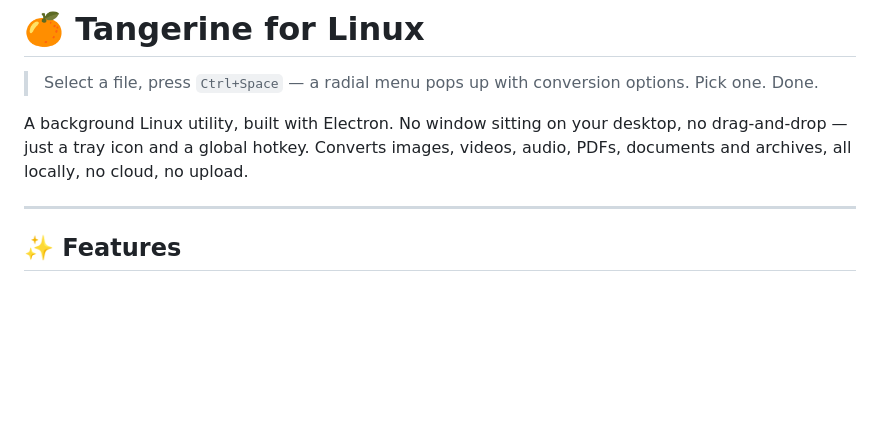
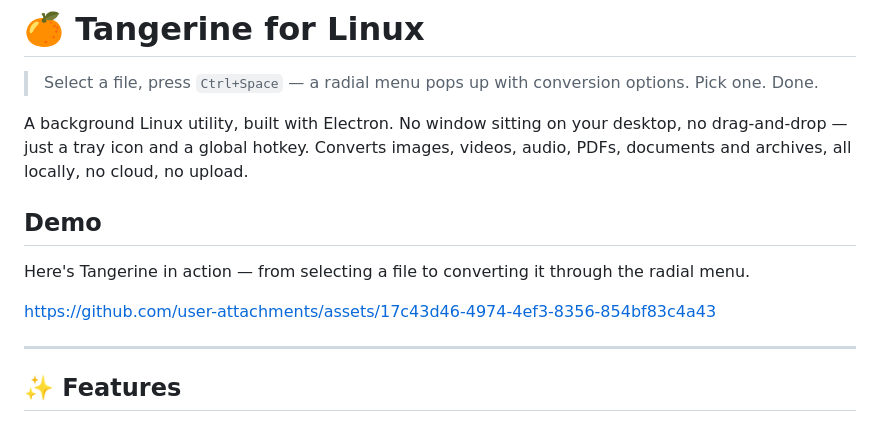
Before and after one commit to Aaditya-jn/Tangerine, a Markdown page: README.md, the part around the change. Rendered like a GitHub page; blank space fills up the shorter version.

Commit message:
Add demo section to README
Added demo section with a link to showcase the application.

```diff
--- a/README.md
+++ b/README.md
@@ -3,6 +3,16 @@
 > Select a file, press `Ctrl+Space` — a radial menu pops up with conversion options. Pick one. Done.
 
 A background Linux utility, built with Electron. No window sitting on your desktop, no drag-and-drop — just a tray icon and a global hotkey. Converts images, videos, audio, PDFs, documents and archives, all locally, no cloud, no upload.
+
+
+## Demo
+
+Here's Tangerine in action — from selecting a file to converting it through the radial menu.
+
+
+https://github.com/user-attachments/assets/17c43d46-4974-4ef3-8356-854bf83c4a43
+
+
 
 ---
 
```
